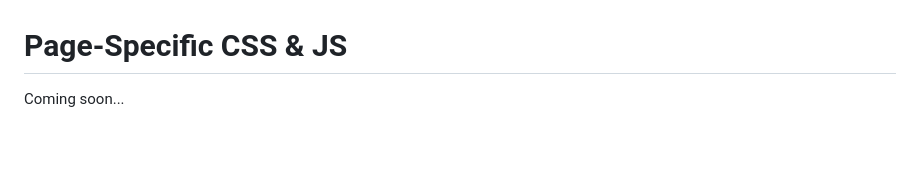
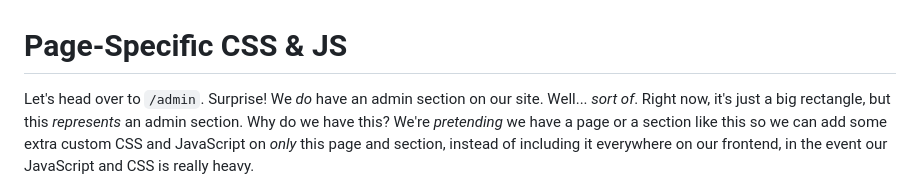
Before and after one commit to SymfonyCasts/asset-mapper, a Markdown page: sfcasts/page-specific.md, the part around the change printed below. GitHub-like rendering; blank space fills up the shorter version.

Commit message:
Update page-specific.md - Round #1
I reworded a ton here, so just make sure what I wrote is accurate.

```diff
--- a/sfcasts/page-specific.md
+++ b/sfcasts/page-specific.md
@@ -1,4 +1,4 @@
 # Page-Specific CSS & JS
 
-Coming soon...
+Let's head over to `/admin`. Surprise! We *do* have an admin section on our site. Well... *sort of*. Right now, it's just a big rectangle, but this *represents* an admin section. Why do we have this? We're *pretending* we have a page or a section like this so we can add some extra custom CSS and JavaScript on *only* this page and section, instead of including it everywhere on our frontend, in the event our JavaScript and CSS is really heavy.
 
```
Also changed, not shown: other parts of sfcasts/page-specific.md (+13 -1 lines).
